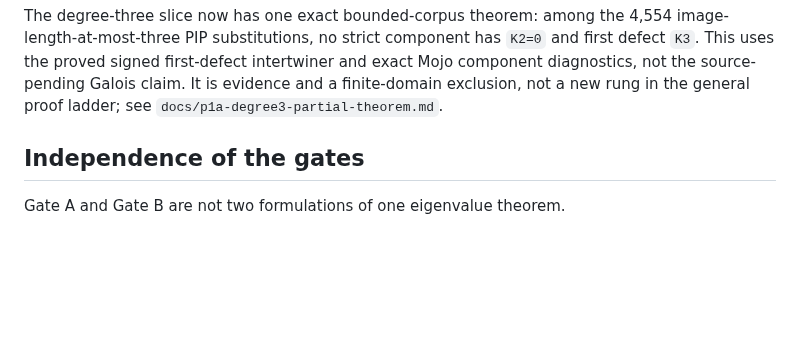
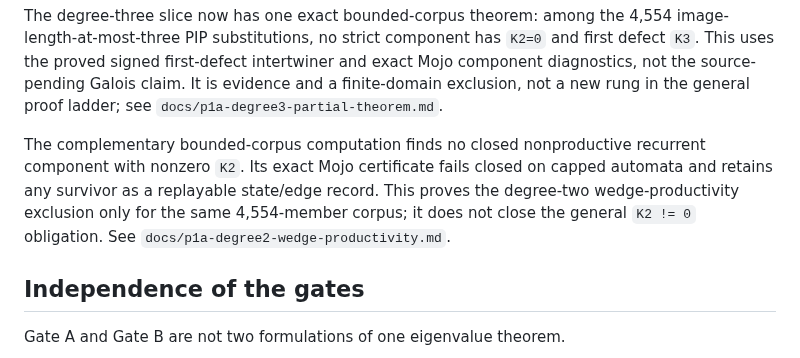
Before and after one commit to larsbx/pisot-substitution-conjecture-research, a Markdown page: docs/proof-ladder.md, the part around the change. Drawn GitHub-style; blank space fills up the shorter version.

Commit message:
Place bounded wedge-productivity result in proof ladder

```diff
--- a/docs/proof-ladder.md
+++ b/docs/proof-ladder.md
@@ -116,6 +116,13 @@ The degree-three slice now has one exact bounded-corpus theorem: among the
 intertwiner and exact Mojo component diagnostics, not the source-pending Galois
 claim. It is evidence and a finite-domain exclusion, not a new rung in the
 general proof ladder; see `docs/p1a-degree3-partial-theorem.md`.
+
+The complementary bounded-corpus computation finds no closed nonproductive
+recurrent component with nonzero `K2`. Its exact Mojo certificate fails closed
+on capped automata and retains any survivor as a replayable state/edge record.
+This proves the degree-two wedge-productivity exclusion only for the same
+4,554-member corpus; it does not close the general `K2 != 0` obligation. See
+`docs/p1a-degree2-wedge-productivity.md`.
 
 ## Independence of the gates
 
```
